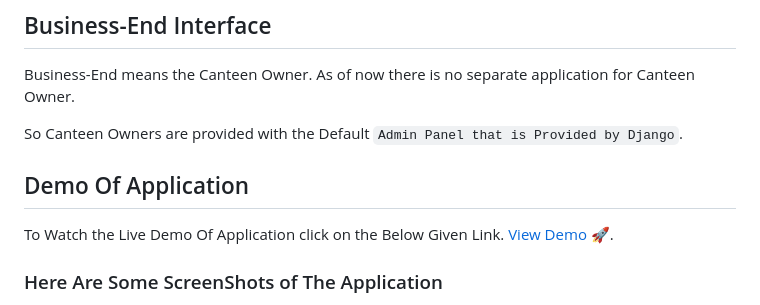
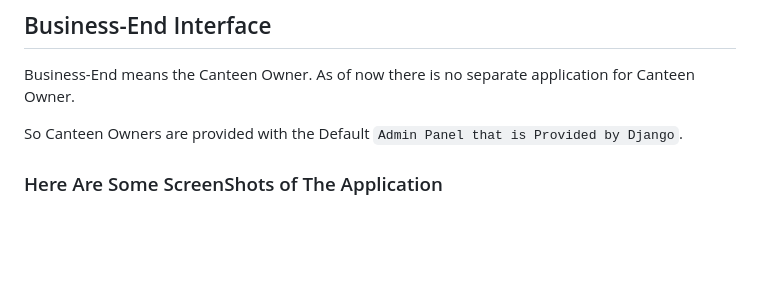
Before and after one commit to ROHITH-METTA/smart-canteen, a Markdown page: README.md, the part around the change. GitHub-like rendering; blank space fills up the shorter version.

```diff
--- a/README.md
+++ b/README.md
@@ -38,9 +38,6 @@ Business-End means the Canteen Owner. As of now there is no separate application
 
 So Canteen Owners are provided with the Default `Admin Panel that is Provided by Django`.
 
-## Demo Of Application
-To Watch the Live Demo Of Application click on the Below Given Link.
-[View Demo](https://www.linkedin.com/posts/chinmayagrawal775_python-developer-project-activity-7052944560292831232-M1jI/) 🚀.
 
 ### Here Are Some ScreenShots of The Application
 
```
